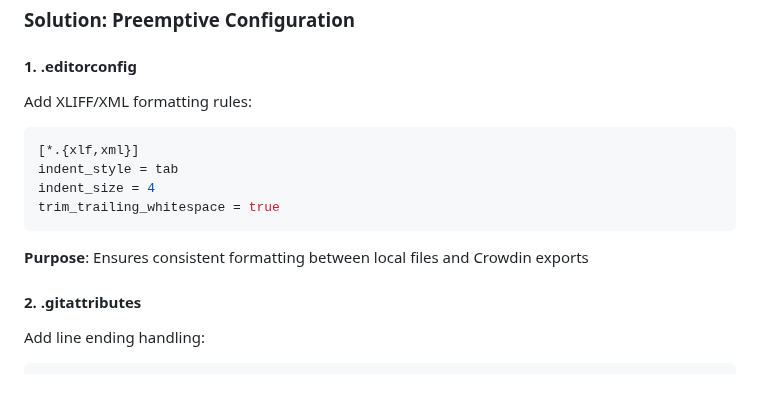
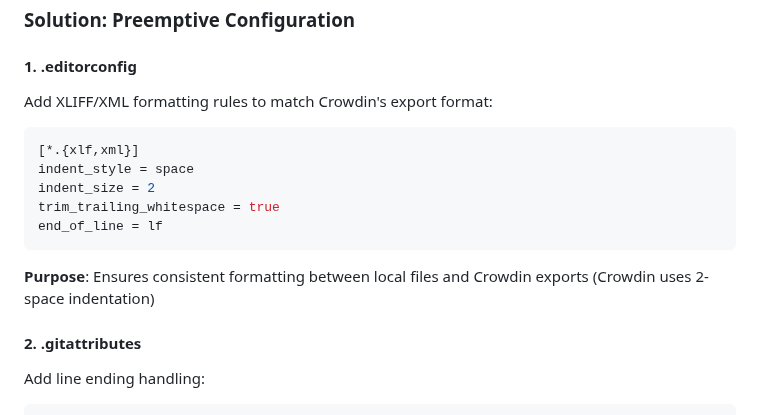
Before and after one commit to netresearch/typo3-conformance-skill, a Markdown page: references/crowdin-integration.md, the part around the change. Drawn GitHub-style; blank space fills up the shorter version.

````diff
--- a/references/crowdin-integration.md
+++ b/references/crowdin-integration.md
@@ -679,16 +679,17 @@ Crowdin PRs often contain many cosmetic changes that make review difficult:
 
 #### 1. .editorconfig
 
-Add XLIFF/XML formatting rules:
+Add XLIFF/XML formatting rules to match Crowdin's export format:
 
 ```ini
 [*.{xlf,xml}]
-indent_style = tab
-indent_size = 4
+indent_style = space
+indent_size = 2
 trim_trailing_whitespace = true
+end_of_line = lf
 ```
 
-**Purpose**: Ensures consistent formatting between local files and Crowdin exports
+**Purpose**: Ensures consistent formatting between local files and Crowdin exports (Crowdin uses 2-space indentation)
 
 #### 2. .gitattributes
 
````
